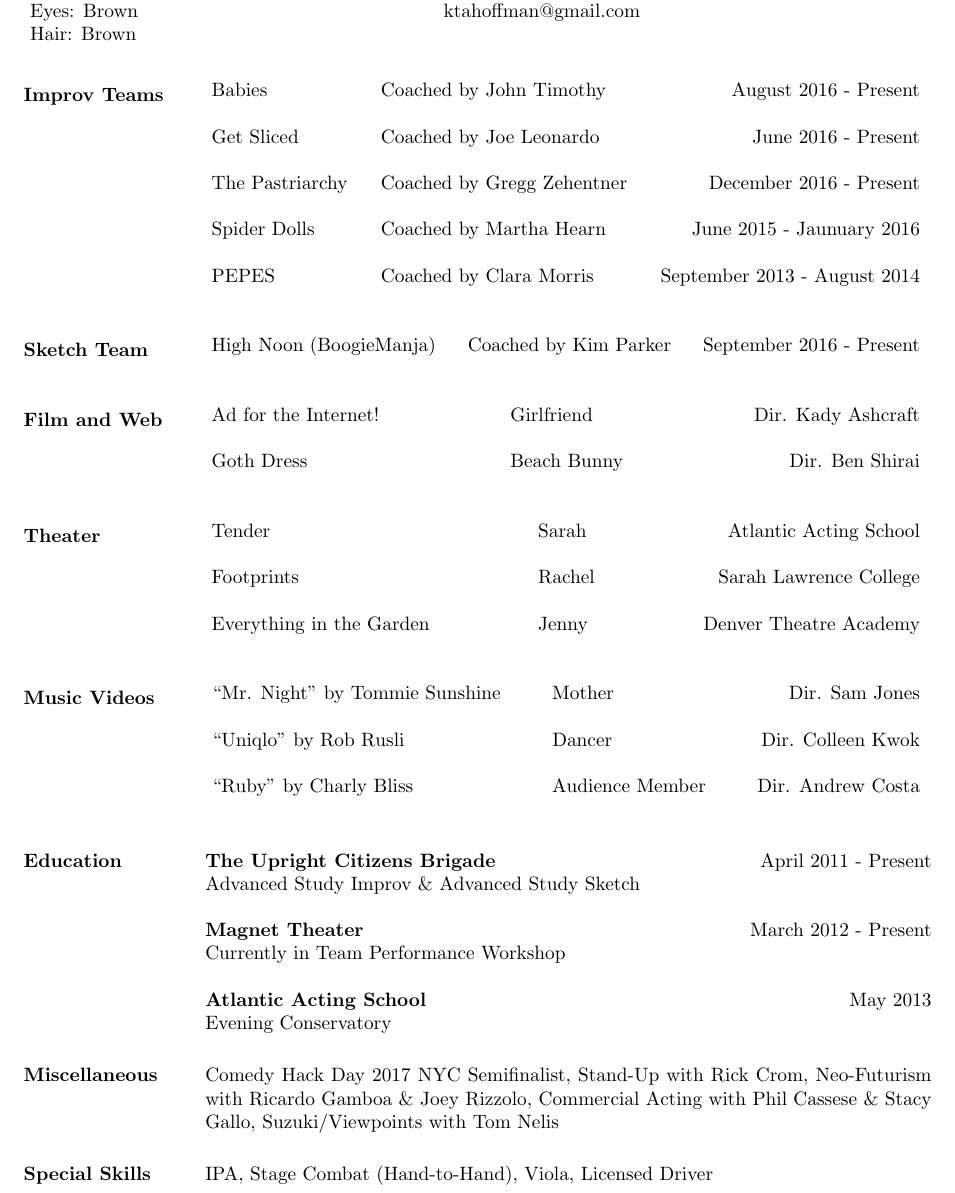
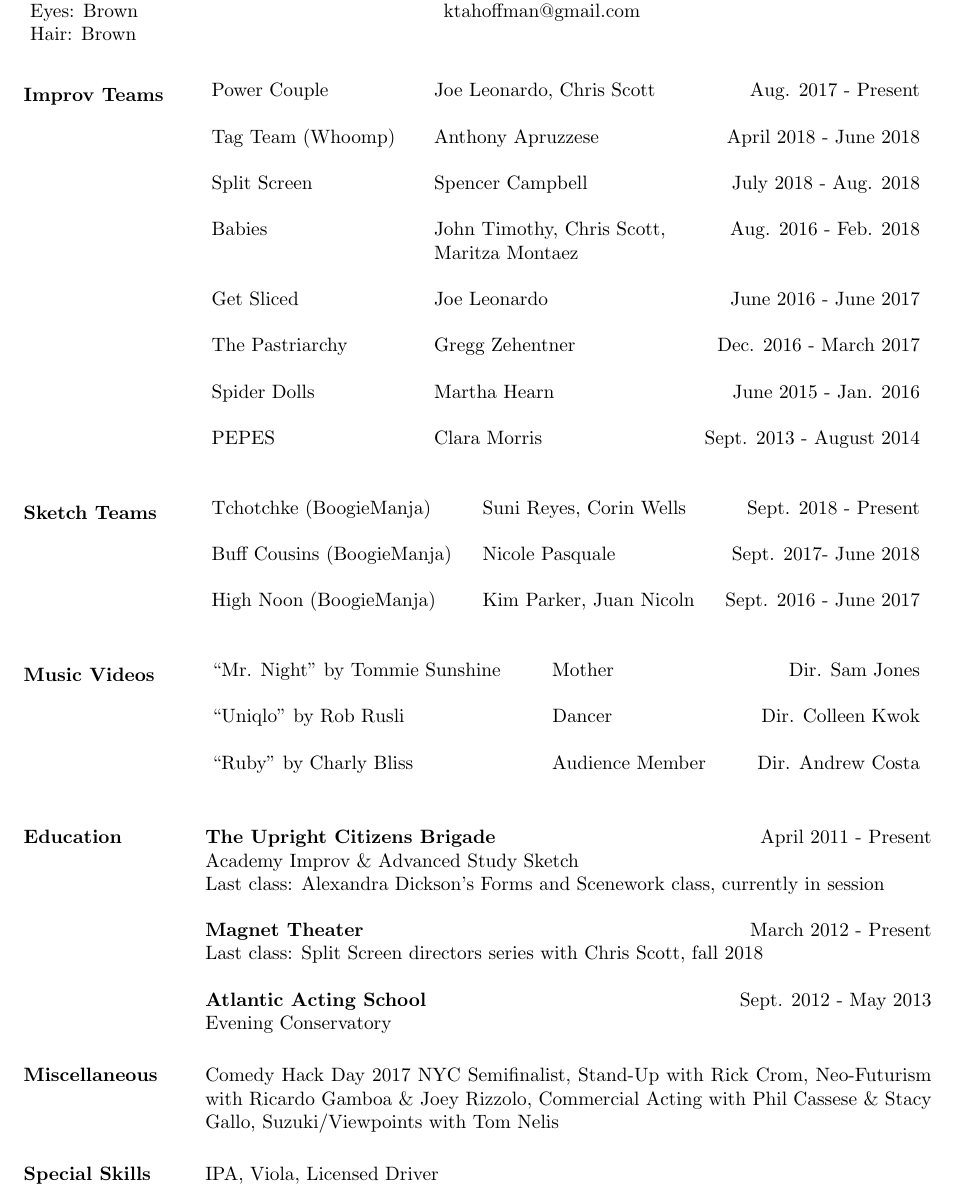
Before and after one commit to kthffmn/resume, a LaTeX CV (comedy-resume.tex): part of the page, cut so that both start at the same text. The pictures show the PDF file comedy-resume.pdf that the author committed with the source.

Commit message:
latest greatest

```diff
--- a/comedy-resume.tex
+++ b/comedy-resume.tex
@@ -18,29 +18,22 @@ Hair: Brown
 
 \section{Improv Teams}
 \begin{tabular*}{\textwidth}{@{\extracolsep{\fill} } llr}
-Babies&Coached by John Timothy&August 2016 - Present\\\\
-Get Sliced&Coached by Joe Leonardo&June 2016 - Present\\\\
-The Pastriarchy&Coached by Gregg Zehentner&December 2016 - Present\\\\
-Spider Dolls&Coached by Martha Hearn&June 2015 - Jaunuary 2016\\\\
-PEPES&Coached by Clara Morris&September 2013 - August 2014\\\\
+Power Couple&Joe Leonardo, Chris Scott&Aug. 2017 - Present\\\\
+Tag Team (Whoomp)&Anthony Apruzzese&April 2018 - June 2018\\\\
+Split Screen&Spencer Campbell&July 2018 - Aug. 2018\\\\
+Babies&John Timothy, Chris Scott,&Aug. 2016 - Feb. 2018\\
+&Maritza Montañez\\\\
+Get Sliced&Joe Leonardo&June 2016 - June 2017\\\\
+The Pastriarchy&Gregg Zehentner&Dec. 2016 - March 2017\\\\
+Spider Dolls&Martha Hearn&June 2015 - Jan. 2016\\\\
+PEPES&Clara Morris&Sept. 2013 - August 2014\\\\
 \end{tabular*}
 
-\section{Sketch Team}
+\section{Sketch Teams}
 \begin{tabular*}{\textwidth}{@{\extracolsep{\fill} } llr}
-High Noon (BoogieManja)&Coached by Kim Parker&September 2016 - Present\\\\
-\end{tabular*}
-
-\section{Film and Web}
-\begin{tabular*}{\textwidth}{@{\extracolsep{\fill} } llr}
-Ad for the Internet!&Girlfriend&Dir. Kady Ashcraft\\\\
-Goth Dress&Beach Bunny&Dir. Ben Shirai\\\\
-\end{tabular*}
-
-\section{Theater}
-\begin{tabular*}{\textwidth}{@{\extracolsep{\fill} } llr}
-Tender&Sarah&Atlantic Acting School\\\\
-Footprints&Rachel&Sarah Lawrence College\\\\
-Everything in the Garden&Jenny&Denver Theatre Academy\\\\
+Tchotchke (BoogieManja)&Suni Reyes, Corin Wells&Sept. 2018 - Present\\\\
+Buff Cousins (BoogieManja)&Nicole Pasquale&Sept. 2017- June 2018\\\\
+High Noon (BoogieManja)&Kim Parker, Juan Nicolón&Sept. 2016 - June 2017\\\\
 \end{tabular*}
 
 \section{Music Videos}
@@ -53,12 +46,13 @@ Everything in the Garden&Jenny&Denver Theatre Academy\\\\
 \section{Education}
 
 {\bf The Upright Citizens Brigade} \hfill April 2011 -  Present\\
-Advanced Study Improv \& Advanced Study Sketch
+Academy Improv \& Advanced Study Sketch\\
+Last class: Alexandra Dickson's Forms and Scenework class, currently in session
 
 {\bf Magnet Theater} \hfill March 2012 -  Present\\
-Currently in Team Performance Workshop
+Last class: Split Screen directors series with Chris Scott, fall 2018
 
-{\bf Atlantic Acting School} \hfill May 2013 \\
+{\bf Atlantic Acting School} \hfill Sept. 2012 - May 2013 \\
 Evening Conservatory
 
 \section{Miscellaneous}
@@ -67,7 +61,7 @@ Comedy Hack Day 2017 NYC Semifinalist, Stand-Up with Rick Crom, Neo-Futurism wit
 
 \section{Special Skills}
 
-IPA, Stage Combat (Hand-to-Hand), Viola, Licensed Driver
+IPA, Viola, Licensed Driver
 
 %\textit{Selected Languages and Technologies:}\\
 %\begin{tabular}{l}
```
Also changed, not shown: comedy-resume.pdf.
